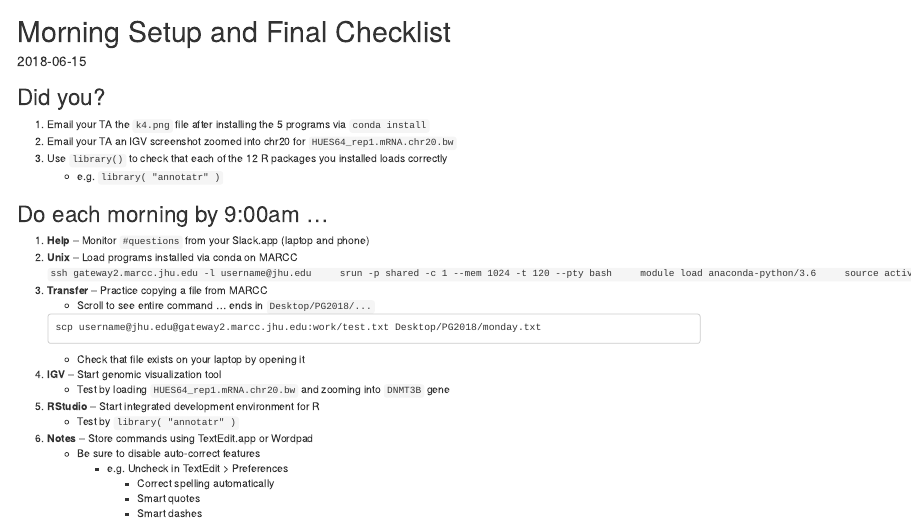
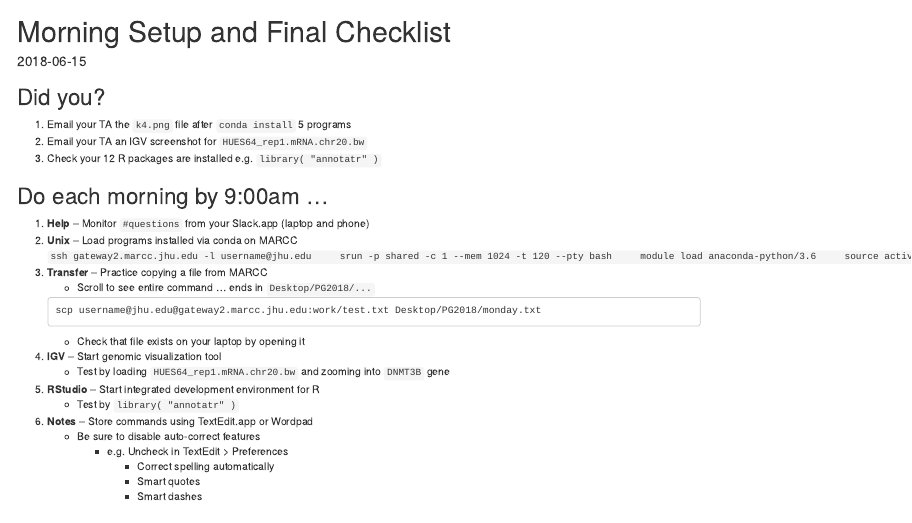
Before and after one commit to PracticalGenomics/website, an R Markdown document (content/preparation/setup.Rmd): the page in a window 1100 px wide, from its top. Rendered offline with R 4.5, knitr and Pandoc, with nearby package versions.

Commit message:
Shorten Final Checklist formatting

```diff
--- a/content/preparation/setup.Rmd
+++ b/content/preparation/setup.Rmd
@@ -5,10 +5,9 @@ date: "2018-06-15"
 
 ## Did you?
 
-1. Email your TA the `k4.png` file after installing the 5 programs via `conda install`
-1. Email your TA an IGV screenshot zoomed into chr20 for `HUES64_rep1.mRNA.chr20.bw`
-1. Use `library()` to check that each of the 12 R packages you installed loads correctly
-    - e.g. `library( "annotatr" )`
+1. Email your TA the `k4.png` file after `conda install` 5 programs
+1. Email your TA an IGV screenshot for `HUES64_rep1.mRNA.chr20.bw`
+1. Check your 12 R packages are installed e.g. `library( "annotatr" )`
 
 ## Do each morning by 9:00am ...
 
```
